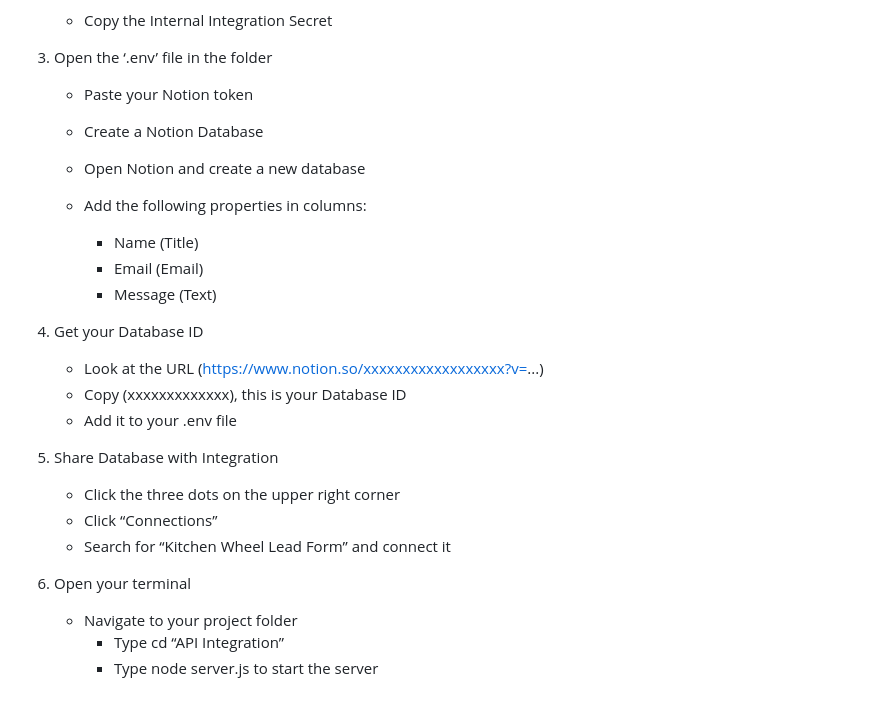
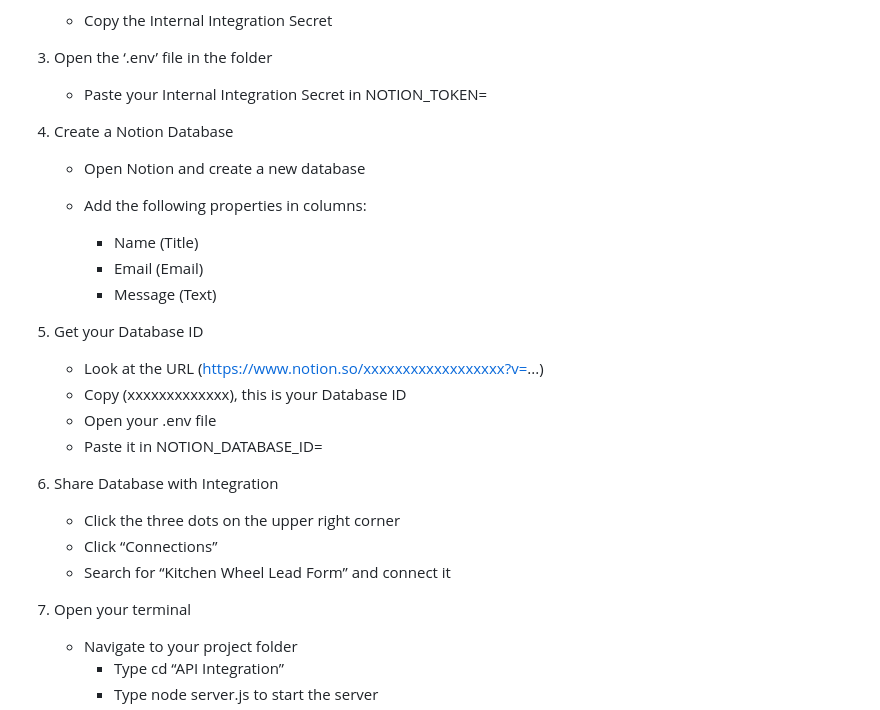
Before and after one commit to lynlynzhi-web/-IA-API-Data-Mashup-Zhi, a Markdown page: README.md, the part around the change. Drawn GitHub-style.

```diff
--- a/README.md
+++ b/README.md
@@ -26,9 +26,9 @@ The Notion API is used to integrate the system with a Notion Database. This allo
 
 3. Open the ‘.env’ file in the folder
 
-    - Paste your Notion token
+    - Paste your Internal Integration Secret in NOTION_TOKEN=
 
-    - Create a Notion Database
+4. Create a Notion Database
 
     - Open Notion and create a new database
 
@@ -37,15 +37,16 @@ The Notion API is used to integrate the system with a Notion Database. This allo
       - Name (Title)
       - Email (Email)
       - Message (Text)
-4. Get your Database ID
+5. Get your Database ID
       - Look at the URL (https://www.notion.so/xxxxxxxxxxxxxxxxxx?v=...)
       - Copy (xxxxxxxxxxxxx), this is your Database ID
-      - Add it to your .env file
-5. Share Database with Integration
+      - Open your .env file
+      - Paste it in NOTION_DATABASE_ID=
+6. Share Database with Integration
       - Click the three dots on the upper right corner
       - Click “Connections”
       - Search for “Kitchen Wheel Lead Form” and connect it
-6. Open your terminal
+7. Open your terminal
       - Navigate to your project folder
           - Type cd “API Integration”
           - Type node server.js to start the server
```
